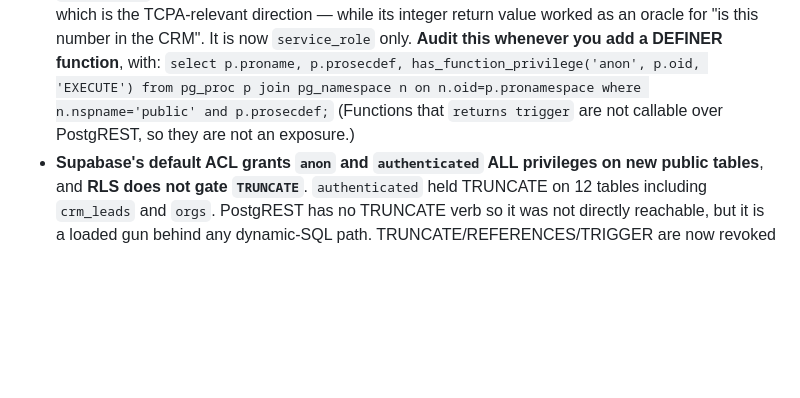
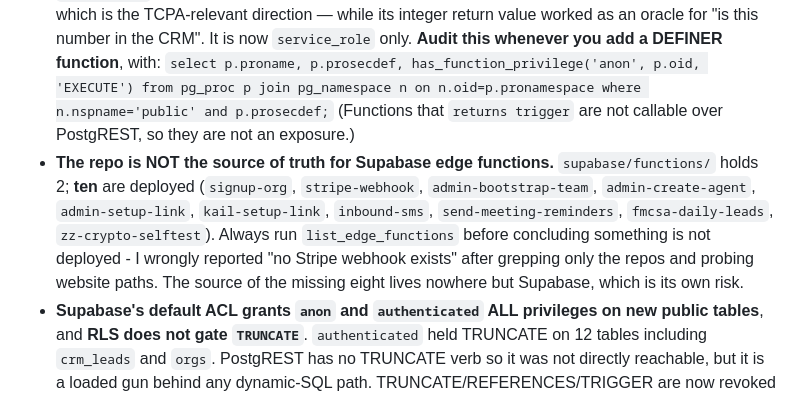
Before and after one commit to jckilla/aiis-trucking-website, a Markdown page: CLAUDE.md, the part around the change. Rendered like a GitHub page; blank space fills up the shorter version.

Commit message:
docs: the repo is not the source of truth for Supabase edge functions
Ten edge functions are deployed; two are in the repo. I wrongly reported that
no Stripe webhook existed after grepping only the repos and probing website
HTTP paths - it is a Supabase edge function. Use list_edge_functions first.

Co-Authored-By: Claude Opus 5 <noreply@anthropic.com>

```diff
--- a/CLAUDE.md
+++ b/CLAUDE.md
@@ -29,6 +29,7 @@ Production repo. Push to `main` = **live deploy** to fleet.ins2day.com via Verce
 - **A `SECURITY DEFINER` function granted to `anon` is a public, RLS-free endpoint.** These functions are owned by `postgres`, which has `rolbypassrls`, so the org boundary does not apply inside them — and the anon key is published in `login.html` by design, so "granted to anon" means *anyone on the internet*. `crm_apply_sms_optout(text, boolean)` was exactly this until 2026-10-09: an unauthenticated POST to `/rest/v1/rpc/crm_apply_sms_optout` returned 200 and could flip `do_not_text` on any phone number across every tenant — including clearing an existing opt-out, which is the TCPA-relevant direction — while its integer return value worked as an oracle for "is this number in the CRM". It is now `service_role` only. **Audit this whenever you add a DEFINER function**, with:
   `select p.proname, p.prosecdef, has_function_privilege('anon', p.oid, 'EXECUTE') from pg_proc p join pg_namespace n on n.oid=p.pronamespace where n.nspname='public' and p.prosecdef;`
   (Functions that `returns trigger` are not callable over PostgREST, so they are not an exposure.)
+- **The repo is NOT the source of truth for Supabase edge functions.** `supabase/functions/` holds 2; **ten** are deployed (`signup-org`, `stripe-webhook`, `admin-bootstrap-team`, `admin-create-agent`, `admin-setup-link`, `kail-setup-link`, `inbound-sms`, `send-meeting-reminders`, `fmcsa-daily-leads`, `zz-crypto-selftest`). Always run `list_edge_functions` before concluding something is not deployed - I wrongly reported "no Stripe webhook exists" after grepping only the repos and probing website paths. The source of the missing eight lives nowhere but Supabase, which is its own risk.
 - **Supabase's default ACL grants `anon` and `authenticated` ALL privileges on new public tables**, and **RLS does not gate `TRUNCATE`**. `authenticated` held TRUNCATE on 12 tables including `crm_leads` and `orgs`. PostgREST has no TRUNCATE verb so it was not directly reachable, but it is a loaded gun behind any dynamic-SQL path. TRUNCATE/REFERENCES/TRIGGER are now revoked from both roles and from the schema's default privileges. **Never expose a raw-SQL tool to a session role.**
 
 ## Data model + product rules
```
